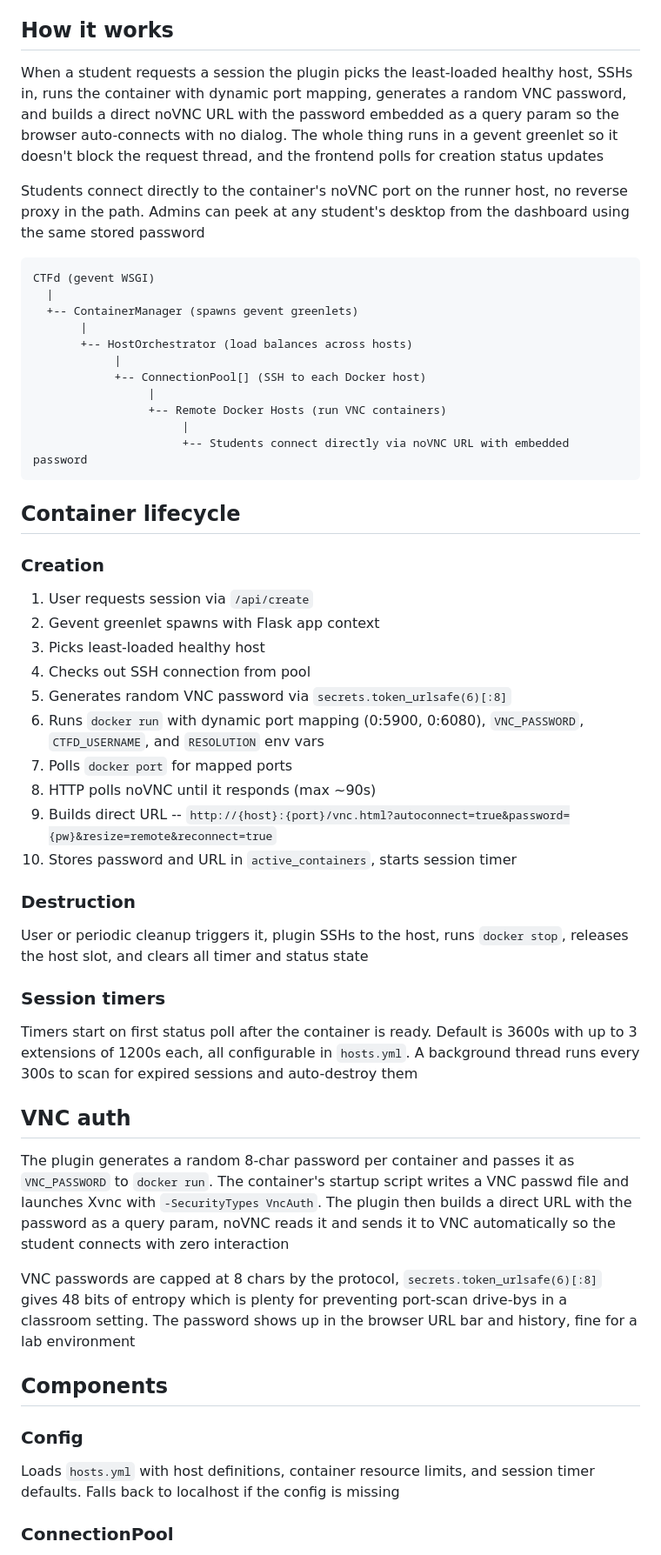
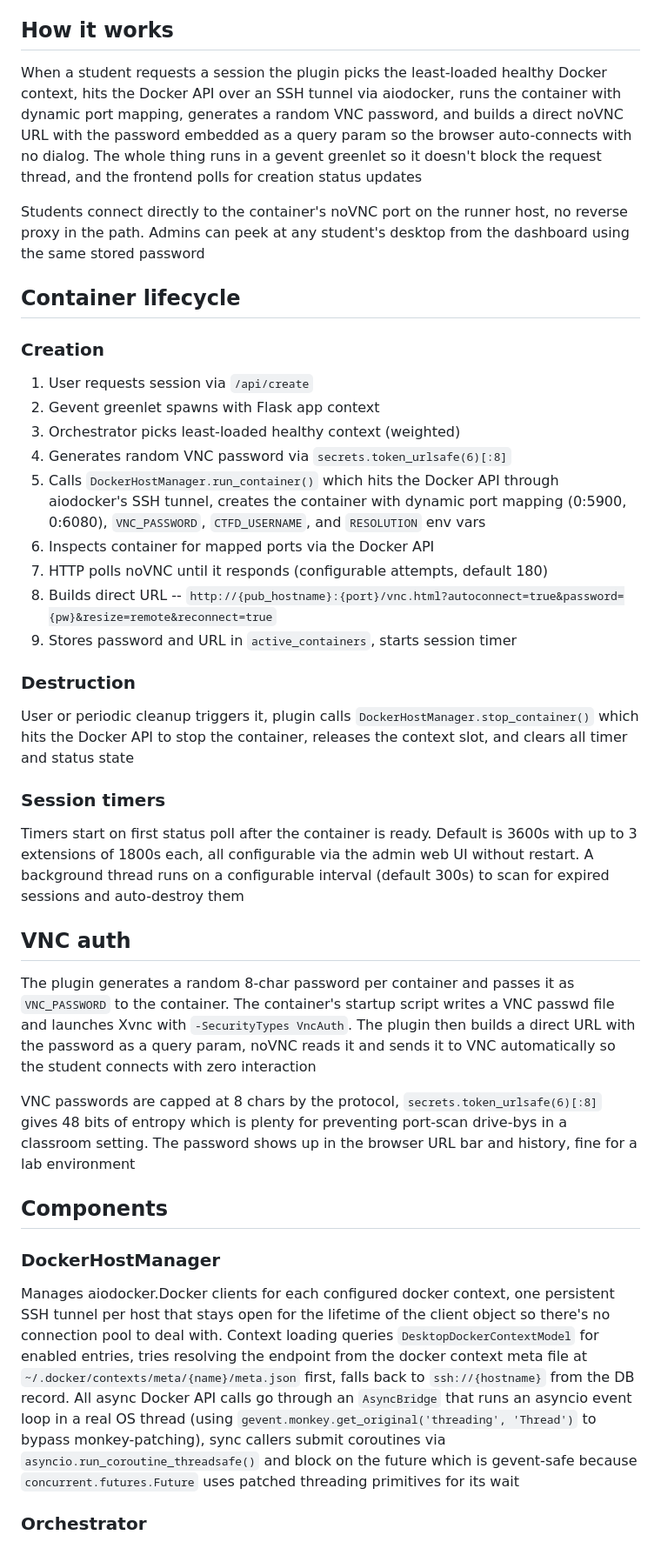
Before and after one commit to 0xfbad/ctfd-remote-desktop-plugin, a Markdown page: README.md, the part around one of its changes. Shown at 87% size. Rendered like a GitHub page.

````diff
--- a/README.md
+++ b/README.md
@@ -4,23 +4,9 @@ CTFd plugin that provisions on-demand Kali desktops across a pool of Docker host
 
 ## How it works
 
-When a student requests a session the plugin picks the least-loaded healthy host, SSHs in, runs the container with dynamic port mapping, generates a random VNC password, and builds a direct noVNC URL with the password embedded as a query param so the browser auto-connects with no dialog. The whole thing runs in a gevent greenlet so it doesn't block the request thread, and the frontend polls for creation status updates
+When a student requests a session the plugin picks the least-loaded healthy Docker context, hits the Docker API over an SSH tunnel via aiodocker, runs the container with dynamic port mapping, generates a random VNC password, and builds a direct noVNC URL with the password embedded as a query param so the browser auto-connects with no dialog. The whole thing runs in a gevent greenlet so it doesn't block the request thread, and the frontend polls for creation status updates
 
 Students connect directly to the container's noVNC port on the runner host, no reverse proxy in the path. Admins can peek at any student's desktop from the dashboard using the same stored password
-
-```
-CTFd (gevent WSGI)
-  |
-  +-- ContainerManager (spawns gevent greenlets)
-       |
-       +-- HostOrchestrator (load balances across hosts)
-            |
-            +-- ConnectionPool[] (SSH to each Docker host)
-                 |
-                 +-- Remote Docker Hosts (run VNC containers)
-                      |
-                      +-- Students connect directly via noVNC URL with embedded password
-```
 
 ## Container lifecycle
 
@@ -28,34 +14,33 @@ CTFd (gevent WSGI)
 
 1. User requests session via `/api/create`
 2. Gevent greenlet spawns with Flask app context
-3. Picks least-loaded healthy host
-4. Checks out SSH connection from pool
-5. Generates random VNC password via `secrets.token_urlsafe(6)[:8]`
-6. Runs `docker run` with dynamic port mapping (0:5900, 0:6080), `VNC_PASSWORD`, `CTFD_USERNAME`, and `RESOLUTION` env vars
-7. Polls `docker port` for mapped ports
-8. HTTP polls noVNC until it responds (max ~90s)
-9. Builds direct URL -- `http://{host}:{port}/vnc.html?autoconnect=true&password={pw}&resize=remote&reconnect=true`
-10. Stores password and URL in `active_containers`, starts session timer
+3. Orchestrator picks least-loaded healthy context (weighted)
+4. Generates random VNC password via `secrets.token_urlsafe(6)[:8]`
+5. Calls `DockerHostManager.run_container()` which hits the Docker API through aiodocker's SSH tunnel, creates the container with dynamic port mapping (0:5900, 0:6080), `VNC_PASSWORD`, `CTFD_USERNAME`, and `RESOLUTION` env vars
+6. Inspects container for mapped ports via the Docker API
+7. HTTP polls noVNC until it responds (configurable attempts, default 180)
+8. Builds direct URL -- `http://{pub_hostname}:{port}/vnc.html?autoconnect=true&password={pw}&resize=remote&reconnect=true`
+9. Stores password and URL in `active_containers`, starts session timer
 
 ### Destruction
 
-User or periodic cleanup triggers it, plugin SSHs to the host, runs `docker stop`, releases the host slot, and clears all timer and status state
+User or periodic cleanup triggers it, plugin calls `DockerHostManager.stop_container()` which hits the Docker API to stop the container, releases the context slot, and clears all timer and status state
 
 ### Session timers
 
-Timers start on first status poll after the container is ready. Default is 3600s with up to 3 extensions of 1200s each, all configurable in `hosts.yml`. A background thread runs every 300s to scan for expired sessions and auto-destroy them
+Timers start on first status poll after the container is ready. Default is 3600s with up to 3 extensions of 1800s each, all configurable via the admin web UI without restart. A background thread runs on a configurable interval (default 300s) to scan for expired sessions and auto-destroy them
 
 ## VNC auth
 
-The plugin generates a random 8-char password per container and passes it as `VNC_PASSWORD` to `docker run`. The container's startup script writes a VNC passwd file and launches Xvnc with `-SecurityTypes VncAuth`. The plugin then builds a direct URL with the password as a query param, noVNC reads it and sends it to VNC automatically so the student connects with zero interaction
+The plugin generates a random 8-char password per container and passes it as `VNC_PASSWORD` to the container. The container's startup script writes a VNC passwd file and launches Xvnc with `-SecurityTypes VncAuth`. The plugin then builds a direct URL with the password as a query param, noVNC reads it and sends it to VNC automatically so the student connects with zero interaction
 
 VNC passwords are capped at 8 chars by the protocol, `secrets.token_urlsafe(6)[:8]` gives 48 bits of entropy which is plenty for preventing port-scan drive-bys in a classroom setting. The password shows up in the browser URL bar and history, fine for a lab environment
 
 ## Components
 
-### Config
+### DockerHostManager
 
-Loads `hosts.yml` with host definitions, container resource limits, and session timer defaults. Falls back to localhost if the config is missing
+Manages aiodocker.Docker clients for each configured docker context, one persistent SSH tunnel per host that stays open for the lifetime of the client object so there's no connection pool to deal with. Context loading queries `DesktopDockerContextModel` for enabled entries, tries resolving the endpoint from the docker context meta file at `~/.docker/contexts/meta/{name}/meta.json` first, falls back to `ssh://{hostname}` from the DB record. All async Docker API calls go through an `AsyncBridge` that runs an asyncio event loop in a real OS thread (using `gevent.monkey.get_original('threading', 'Thread')` to bypass monkey-patching), sync callers submit coroutines via `asyncio.run_coroutine_threadsafe()` and block on the future which is gevent-safe because `concurrent.futures.Future` uses patched threading primitives for its wait
 
-### ConnectionPool
+### Orchestrator
 
````
Also changed, not shown: other parts of README.md (+35 -33 lines).
